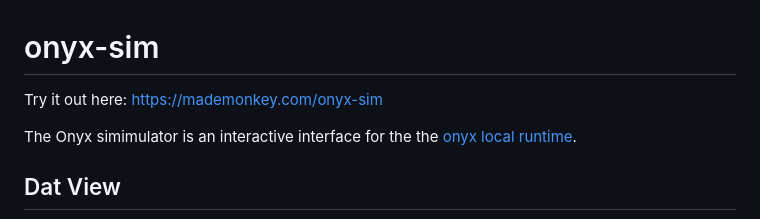
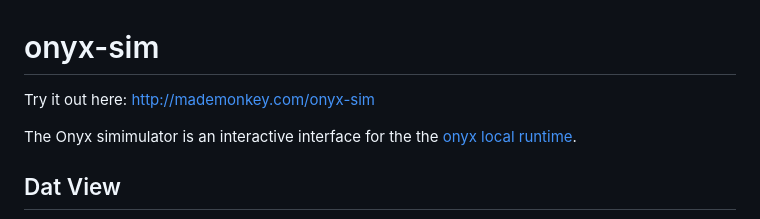
Before and after one commit to bamarco/onyx-sim, a Markdown page: README.md, the part around the change. Drawn GitHub-style.

Commit message:
Https support not currently available

```diff
--- a/README.md
+++ b/README.md
@@ -1,6 +1,6 @@
 # onyx-sim
 
-Try it out here: https://mademonkey.com/onyx-sim
+Try it out here: http://mademonkey.com/onyx-sim
 
 The Onyx simimulator is an interactive interface for the the [onyx local runtime](https://github.com/onyx-platform/onyx-local-rt).
 
```
